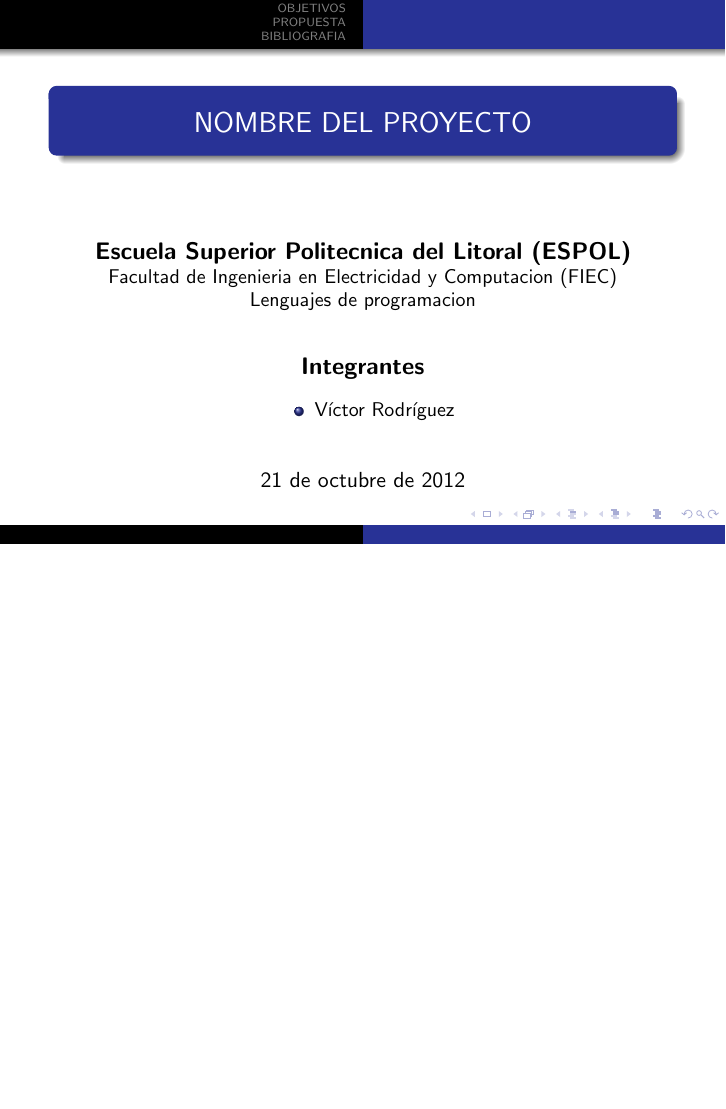
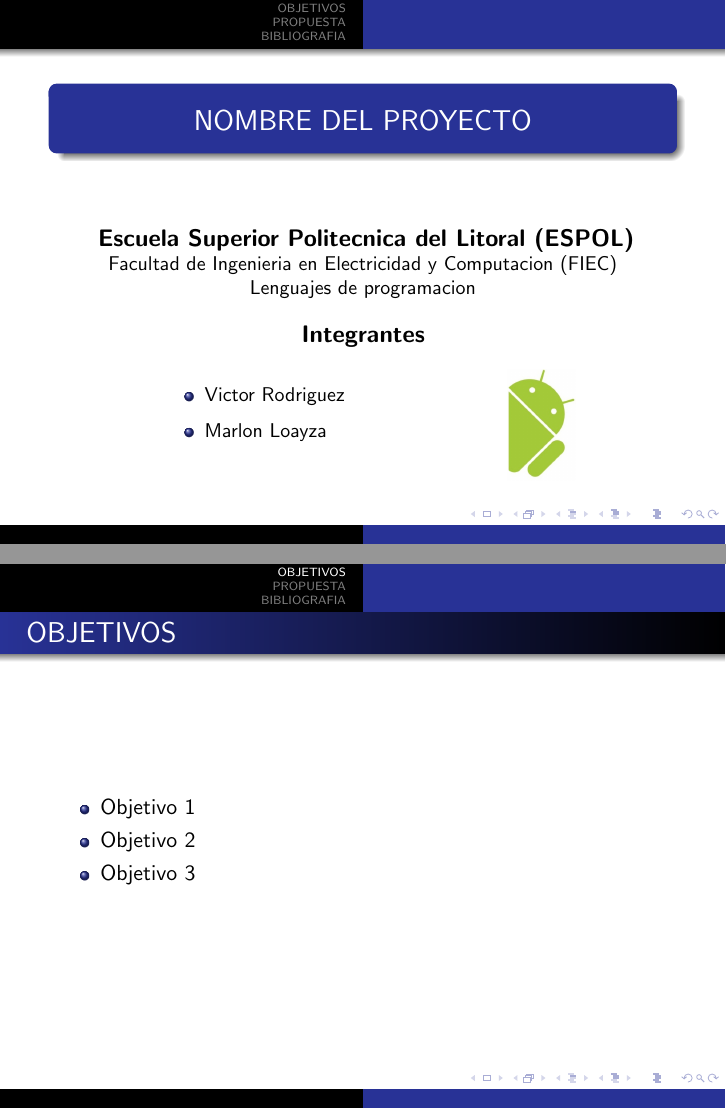
Before and after one commit to vixrodriguez/Presentacion, LaTeX slides (presentacion.tex): page 1 of 7 before the commit and pages 1 and 5 of 7 after it, the two joined at a grey line, the shorter picture padded with empty space. Compiled offline with pdfLaTeX.

Commit message:
Colocacion del logo de android y borrado de fecha

```diff
--- a/presentacion.tex
+++ b/presentacion.tex
@@ -22,3 +21,5 @@
 		Lenguajes de programacion
 		\and
 		\inst{}%
+		\large {\textbf{Integrantes}}\\
+		\small
@@ -25,2 +32 @@
 
-		\large {\textbf{Integrantes}}
@@ -38,42 +37,43 @@
 
 	%Diapositiva de presentacion
 	\begin{frame}
-		\frametitle{}
 		\title[Swarm Intelligente]{NOMBRE DEL PROYECTO}
+		\date{}								%Elimina la fecha de la presentacion
 		\titlepage
-
 		\scriptsize
 		\setbeamerfont{title}{shape=\itshape,family=\rmfamily}
 		\setbeamercolor{title}{fg=red!80!black,bg=blue!20!white}
+		%\includegraphics[width=3cm]{./images/logo.jpg}
 	\end{frame}
 
 	%Diapositiva de indice
 	\begin{frame}
 		\frametitle{Puntos a tocar}
 		\tableofcontents[pausesections]
-
-		%\section{Bibliografia}
-
 	\end{frame}
 
 	%Diapositiva de los objetivos
-
 	\begin{frame}
 		\section{OBJETIVOS}
 		\frametitle{OBJETIVOS}
+
+		\begin{itemize}
+			\item Objetivo 1\\
+			\item Objetivo 2\\
+			\item Objetivo 3\\
+		\end{itemize}
 	\end{frame}
 
 	%Diapositiva acerca del proyecto
-
 	\begin{frame}
 		\section{PROPUESTA}
 		\frametitle{PROPUESTA}
 	\end{frame}
 
 	%Diapositiva de bibliografia
-
 	\begin{frame}
 		\section{BIBLIOGRAFIA}
 		\frametitle{BIBLIOGRAFIA}
 	\end{frame}
+
 \end{document}
```
Also changed, not shown: presentacion.pdf, presentacion.tex (16 more changed lines). Lines whose indentation alone changed are shown as unchanged.
